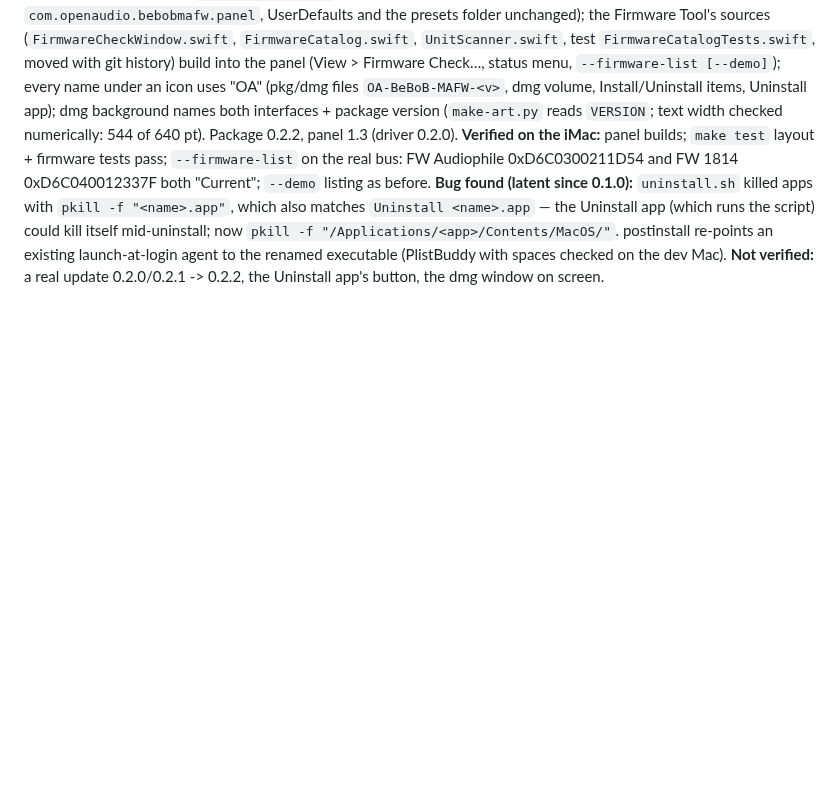
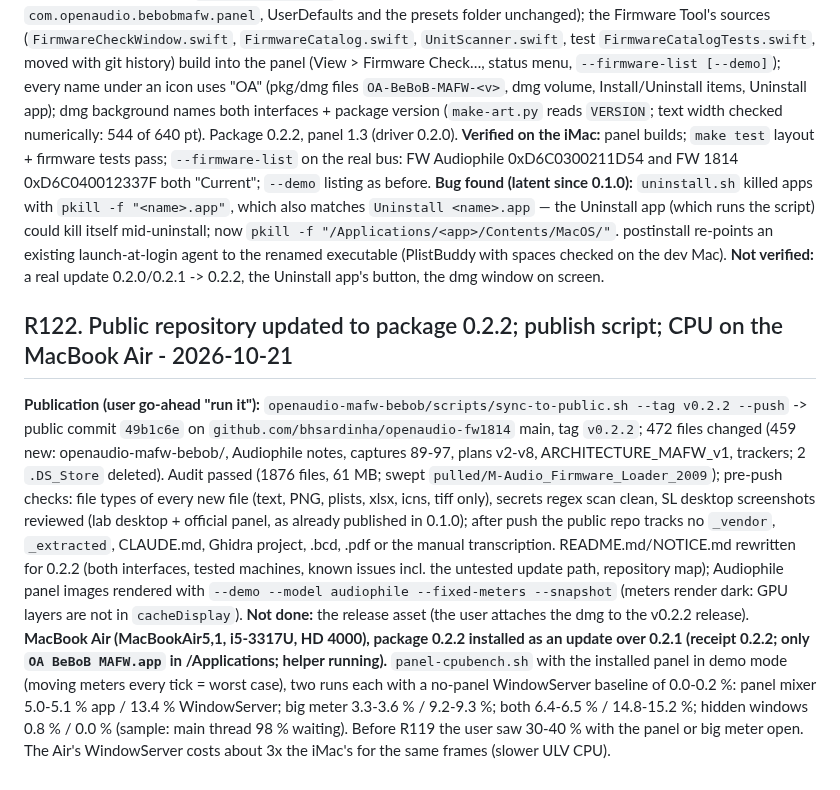
Before and after one commit to bhsardinha/OA-BeBoB-MAFW, a Markdown page: docs/system-map/PROVENANCE-RESOLUTIONS.md, the part around the change. Rendered like a GitHub page; blank space fills up the shorter version.

```diff
--- a/docs/system-map/PROVENANCE-RESOLUTIONS.md
+++ b/docs/system-map/PROVENANCE-RESOLUTIONS.md
@@ -535,3 +535,7 @@ User decisions. **Versions:** package = `openaudio-mafw-bebob/VERSION` (0.2.1; c
 
 ## R121. Package 0.2.2: panel renamed OA BeBoB MAFW, firmware check merged into the panel, OA names under icons, uninstall self-kill fix - 2026-10-21
 User decisions: panel app `OA BeBoB MAFW.app` (CFBundleName/executable; bundle id `com.openaudio.bebobmafw.panel`, UserDefaults and the presets folder unchanged); the Firmware Tool's sources (`FirmwareCheckWindow.swift`, `FirmwareCatalog.swift`, `UnitScanner.swift`, test `FirmwareCatalogTests.swift`, moved with git history) build into the panel (View > Firmware Check…, status menu, `--firmware-list [--demo]`); every name under an icon uses "OA" (pkg/dmg files `OA-BeBoB-MAFW-<v>`, dmg volume, Install/Uninstall items, Uninstall app); dmg background names both interfaces + package version (`make-art.py` reads `VERSION`; text width checked numerically: 544 of 640 pt). Package 0.2.2, panel 1.3 (driver 0.2.0). **Verified on the iMac:** panel builds; `make test` layout + firmware tests pass; `--firmware-list` on the real bus: FW Audiophile 0xD6C0300211D54 and FW 1814 0xD6C040012337F both "Current"; `--demo` listing as before. **Bug found (latent since 0.1.0):** `uninstall.sh` killed apps with `pkill -f "<name>.app"`, which also matches `Uninstall <name>.app` — the Uninstall app (which runs the script) could kill itself mid-uninstall; now `pkill -f "/Applications/<app>/Contents/MacOS/"`. postinstall re-points an existing launch-at-login agent to the renamed executable (PlistBuddy with spaces checked on the dev Mac). **Not verified:** a real update 0.2.0/0.2.1 -> 0.2.2, the Uninstall app's button, the dmg window on screen.
+
+## R122. Public repository updated to package 0.2.2; publish script; CPU on the MacBook Air - 2026-10-21
+**Publication (user go-ahead "run it"):** `openaudio-mafw-bebob/scripts/sync-to-public.sh --tag v0.2.2 --push` -> public commit `49b1c6e` on `github.com/bhsardinha/openaudio-fw1814` main, tag `v0.2.2`; 472 files changed (459 new: openaudio-mafw-bebob/, Audiophile notes, captures 89-97, plans v2-v8, ARCHITECTURE_MAFW_v1, trackers; 2 `.DS_Store` deleted). Audit passed (1876 files, 61 MB; swept `pulled/M-Audio_Firmware_Loader_2009`); pre-push checks: file types of every new file (text, PNG, plists, xlsx, icns, tiff only), secrets regex scan clean, SL desktop screenshots reviewed (lab desktop + official panel, as already published in 0.1.0); after push the public repo tracks no `_vendor`, `_extracted`, CLAUDE.md, Ghidra project, .bcd, .pdf or the manual transcription. README.md/NOTICE.md rewritten for 0.2.2 (both interfaces, tested machines, known issues incl. the untested update path, repository map); Audiophile panel images rendered with `--demo --model audiophile --fixed-meters --snapshot` (meters render dark: GPU layers are not in `cacheDisplay`). **Not done:** the release asset (the user attaches the dmg to the v0.2.2 release).
+**MacBook Air (MacBookAir5,1, i5-3317U, HD 4000), package 0.2.2 installed as an update over 0.2.1 (receipt 0.2.2; only `OA BeBoB MAFW.app` in /Applications; helper running).** `panel-cpubench.sh` with the installed panel in demo mode (moving meters every tick = worst case), two runs each with a no-panel WindowServer baseline of 0.0-0.2 %: panel mixer 5.0-5.1 % app / 13.4 % WindowServer; big meter 3.3-3.6 % / 9.2-9.3 %; both 6.4-6.5 % / 14.8-15.2 %; hidden windows 0.8 % / 0.0 % (sample: main thread 98 % waiting). Before R119 the user saw 30-40 % with the panel or big meter open. The Air's WindowServer costs about 3x the iMac's for the same frames (slower ULV CPU).
```
Also changed, not shown: README.md (+25 -1 lines), docs/images/big-meter.png (added), docs/images/status-menu.png (added), 2 other files.
